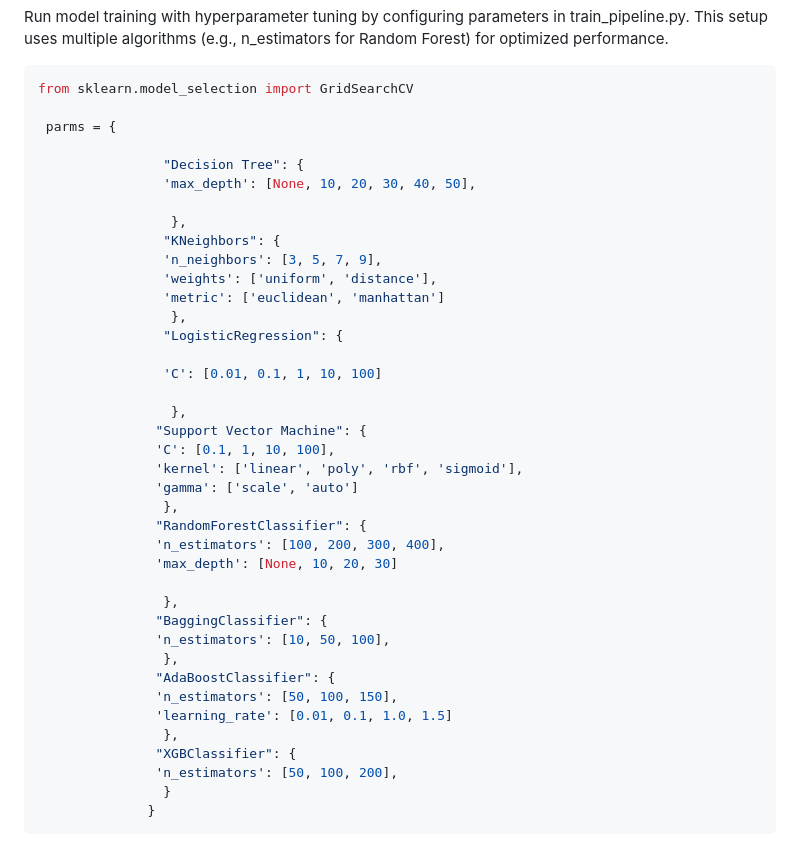
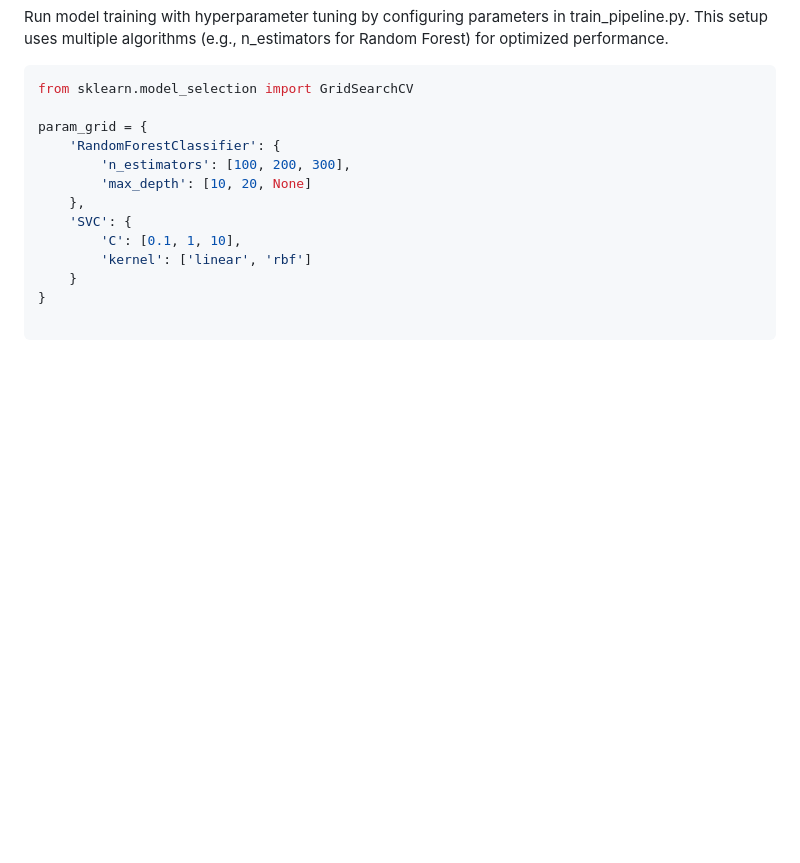
Before and after one commit to Siddhesh2241/Titanic-Survival-Prediction, a Markdown page: README.md, the part around the change. Rendered like a GitHub page; blank space fills up the shorter version.

````diff
--- a/README.md
+++ b/README.md
@@ -90,41 +90,15 @@ Run model training with hyperparameter tuning by configuring parameters in train
 ```bash
 from sklearn.model_selection import GridSearchCV
 
- parms = {
+param_grid = {
+    'RandomForestClassifier': {
+        'n_estimators': [100, 200, 300],
+        'max_depth': [10, 20, None]
+    },
+    'SVC': {
+        'C': [0.1, 1, 10],
+        'kernel': ['linear', 'rbf']
+    }
+}
 
-                "Decision Tree": {
-                'max_depth': [None, 10, 20, 30, 40, 50],
-
-                 },
-                "KNeighbors": {
-                'n_neighbors': [3, 5, 7, 9],
-                'weights': ['uniform', 'distance'],
-                'metric': ['euclidean', 'manhattan']
-                 },
-                "LogisticRegression": {
-
-                'C': [0.01, 0.1, 1, 10, 100]
-
-                 },
-               "Support Vector Machine": {
-               'C': [0.1, 1, 10, 100],
-               'kernel': ['linear', 'poly', 'rbf', 'sigmoid'],
-               'gamma': ['scale', 'auto']
-                },
-               "RandomForestClassifier": {
-               'n_estimators': [100, 200, 300, 400],
-               'max_depth': [None, 10, 20, 30]
-
-                },
-               "BaggingClassifier": {
-               'n_estimators': [10, 50, 100],
-                },
-               "AdaBoostClassifier": {
-               'n_estimators': [50, 100, 150],
-               'learning_rate': [0.01, 0.1, 1.0, 1.5]
-                },
-               "XGBClassifier": {
-               'n_estimators': [50, 100, 200],
-                }
-              }
 ```
````
